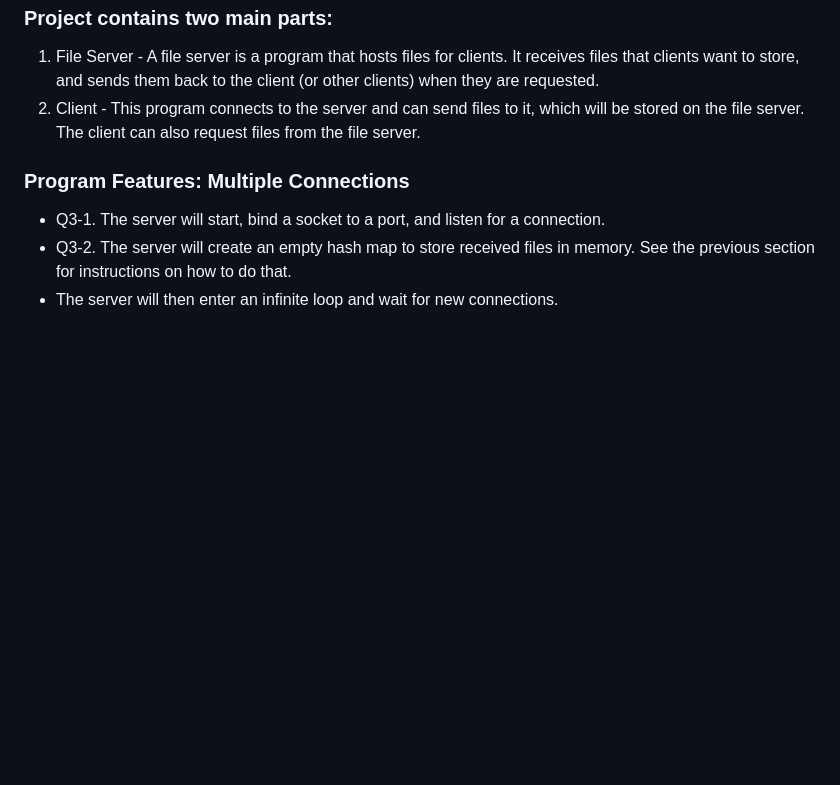
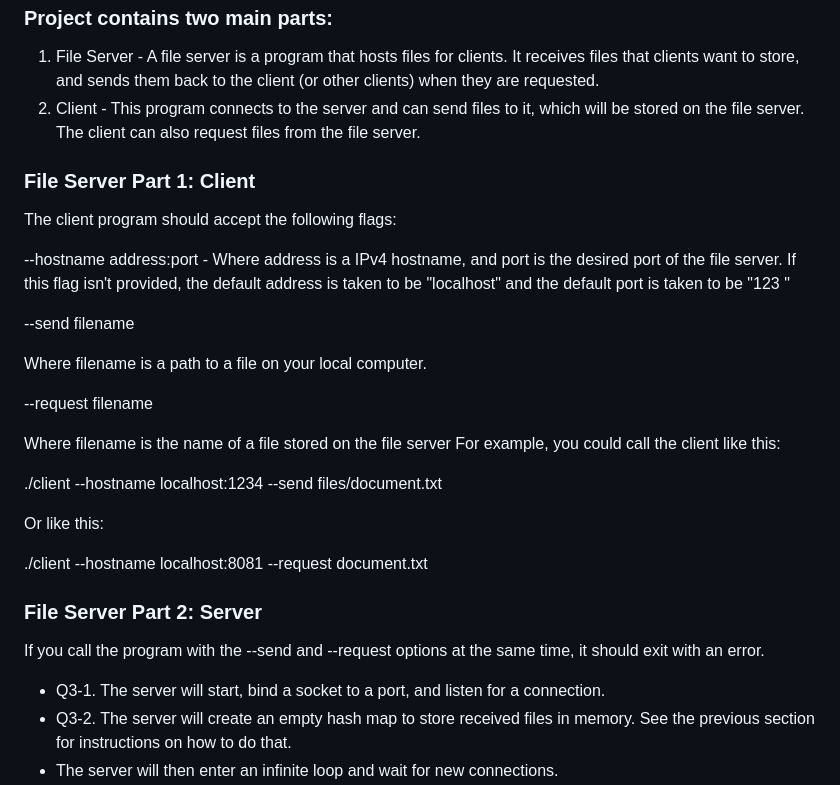
Before and after one commit to JoeySan5/Client-Server, a Markdown page: README.md, the part around the change. Rendered like a GitHub page; blank space fills up the shorter version.

```diff
--- a/README.md
+++ b/README.md
@@ -5,7 +5,34 @@
 2. Client - This program connects to the server and can send files to it, which will be stored on the file server. The client can also request files from the file server.
 
 
-### Program Features: Multiple Connections
+### File Server Part 1: Client
+The client program should accept the following flags:
+
+
+--hostname address:port - Where address is a IPv4 hostname, and port is the desired port of the file server. If this flag isn't provided, the default address is taken to be "localhost" and the default port is taken to be "123
+"
+
+
+--send filename
+
+
+Where filename is a path to a file on your local computer.
+
+--request filename
+
+Where filename is the name of a file stored on the file server
+For example, you could call the client like this:
+
+./client --hostname localhost:1234 --send files/document.txt
+
+
+Or like this:
+
+./client --hostname localhost:8081 --request document.txt
+
+### File Server Part 2: Server
+If you call the program with the --send and --request options at the same time, it should exit with an error.
+
 
 - Q3-1. The server will start, bind a socket to a port, and listen for a connection.
 - Q3-2. The server will create an empty hash map to store received files in memory. See the previous section for instructions on how to do that.
```
